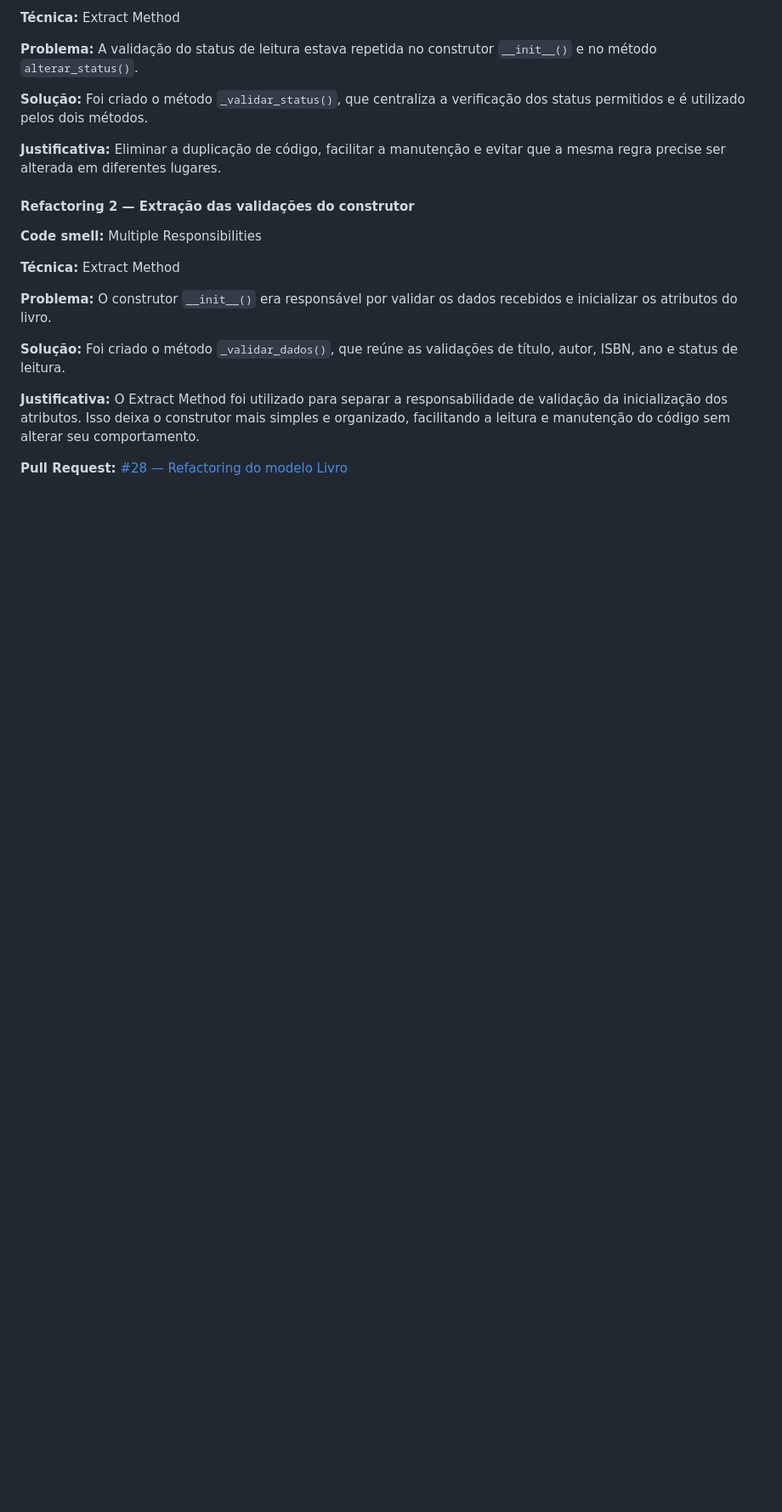
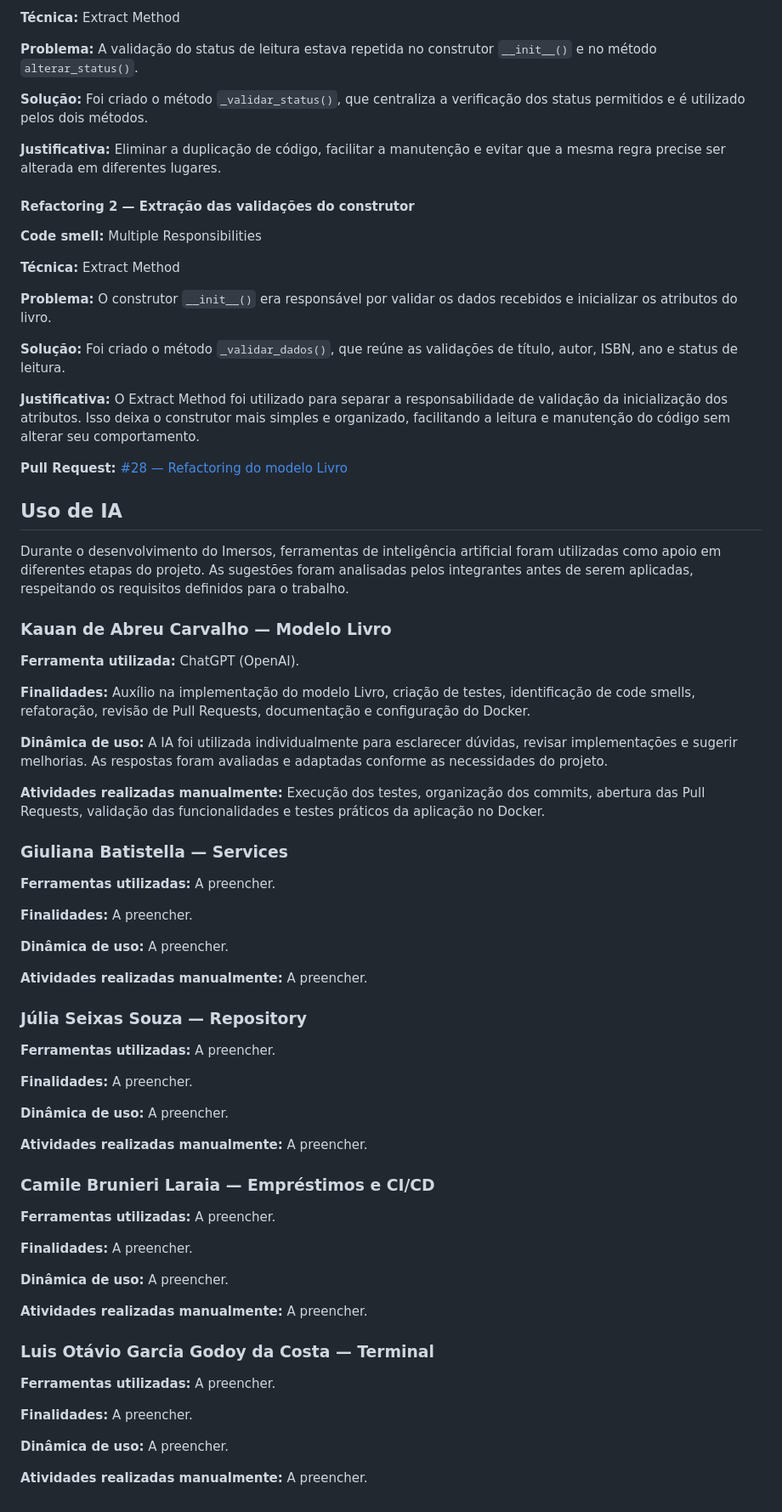
Before and after one commit to C14-Inatel-2026-2/Imersos, a Markdown page: README.md, the part around the change. Shown at 85% size. GitHub-like rendering; blank space fills up the shorter version.

Commit message:
docs: adiciona secao de uso de IA no README

```diff
--- a/README.md
+++ b/README.md
@@ -186,3 +186,58 @@ O projeto é organizado com **Scrum** no **Jira**, com o backlog dividido em ép
 **Justificativa:** O Extract Method foi utilizado para separar a responsabilidade de validação da inicialização dos atributos. Isso deixa o construtor mais simples e organizado, facilitando a leitura e manutenção do código sem alterar seu comportamento.
 
 **Pull Request:** [#28 — Refactoring do modelo Livro](https://github.com/C14-Inatel-2026-2/Imersos/pull/28)
+
+
+## Uso de IA
+
+Durante o desenvolvimento do Imersos, ferramentas de inteligência artificial foram utilizadas como apoio em diferentes etapas do projeto. As sugestões foram analisadas pelos integrantes antes de serem aplicadas, respeitando os requisitos definidos para o trabalho.
+
+### Kauan de Abreu Carvalho — Modelo Livro
+
+**Ferramenta utilizada:** ChatGPT (OpenAI).
+
+**Finalidades:** Auxílio na implementação do modelo Livro, criação de testes, identificação de code smells, refatoração, revisão de Pull Requests, documentação e configuração do Docker.
+
+**Dinâmica de uso:** A IA foi utilizada individualmente para esclarecer dúvidas, revisar implementações e sugerir melhorias. As respostas foram avaliadas e adaptadas conforme as necessidades do projeto.
+
+**Atividades realizadas manualmente:** Execução dos testes, organização dos commits, abertura das Pull Requests, validação das funcionalidades e testes práticos da aplicação no Docker.
+
+### Giuliana Batistella — Services
+
+**Ferramentas utilizadas:** A preencher.
+
+**Finalidades:** A preencher.
+
+**Dinâmica de uso:** A preencher.
+
+**Atividades realizadas manualmente:** A preencher.
+
+### Júlia Seixas Souza — Repository
+
+**Ferramentas utilizadas:** A preencher.
+
+**Finalidades:** A preencher.
+
+**Dinâmica de uso:** A preencher.
+
+**Atividades realizadas manualmente:** A preencher.
+
+### Camile Brunieri Laraia — Empréstimos e CI/CD
+
+**Ferramentas utilizadas:** A preencher.
+
+**Finalidades:** A preencher.
+
+**Dinâmica de uso:** A preencher.
+
+**Atividades realizadas manualmente:** A preencher.
+
+### Luis Otávio Garcia Godoy da Costa — Terminal
+
+**Ferramentas utilizadas:** A preencher.
+
+**Finalidades:** A preencher.
+
+**Dinâmica de uso:** A preencher.
+
+**Atividades realizadas manualmente:** A preencher.
```
